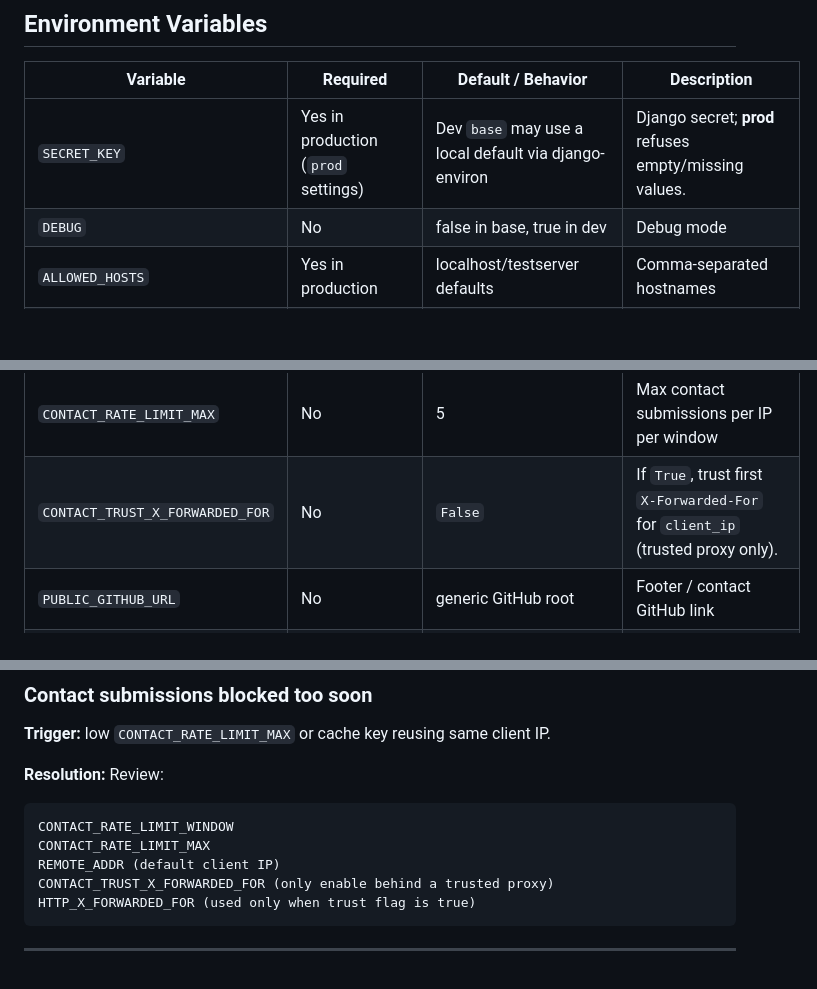
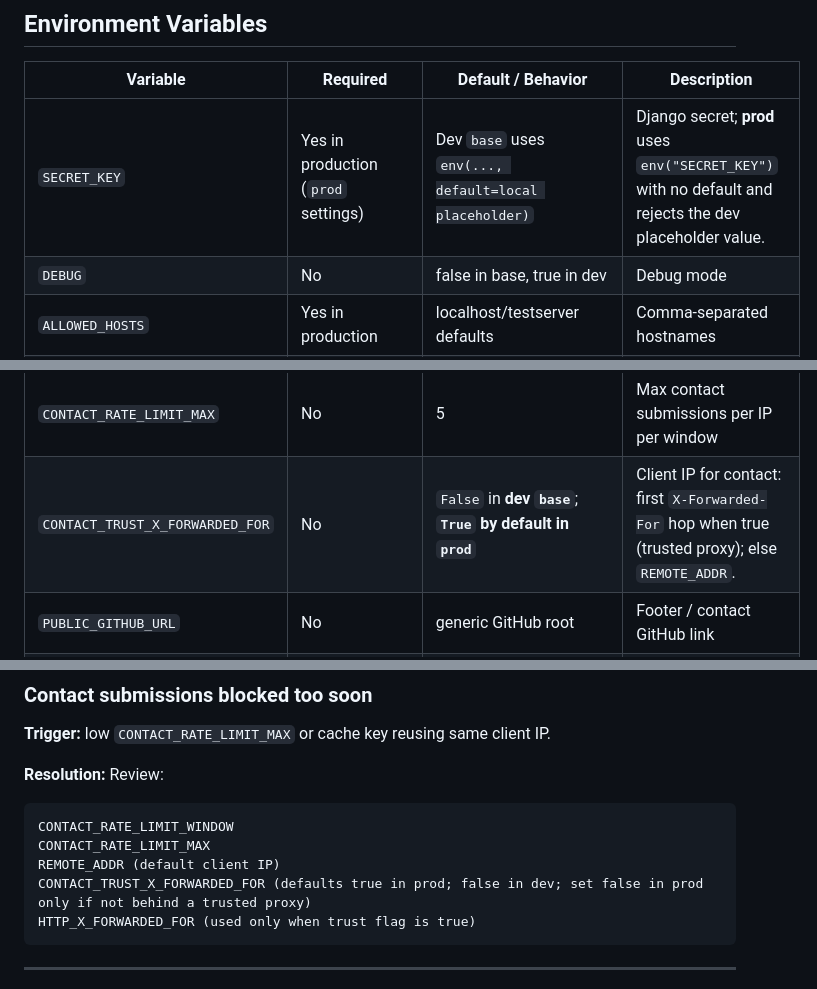
Before and after one commit to PrincetonAfeez/Personal-Portfolio-Website, a Markdown page: personal_portfolio_website_docs.md, 3 parts joined by grey strips. Drawn GitHub-style; blank space fills up the shorter version.

````diff
--- a/personal_portfolio_website_docs.md
+++ b/personal_portfolio_website_docs.md
@@ -1486,7 +1487,7 @@ The project does not define custom process exit codes.
 
 | Variable | Required | Default / Behavior | Description |
 |---|---|---|---|
-| `SECRET_KEY` | Yes in production (`prod` settings) | Dev `base` may use a local default via django-environ | Django secret; **prod** refuses empty/missing values. |
+| `SECRET_KEY` | Yes in production (`prod` settings) | Dev `base` uses `env(..., default=local placeholder)` | Django secret; **prod** uses `env("SECRET_KEY")` with no default and rejects the dev placeholder value. |
 | `DEBUG` | No | false in base, true in dev | Debug mode |
 | `ALLOWED_HOSTS` | Yes in production | localhost/testserver defaults | Comma-separated hostnames |
 | `DATABASE_URL` | No locally, yes in production | local SQLite URL | Database connection |
@@ -1497,7 +1498,7 @@ The project does not define custom process exit codes.
 | `CONTACT_NOTIFICATION_EMAIL` | No | empty / disabled | Recipient for contact notifications |
 | `CONTACT_RATE_LIMIT_WINDOW` | No | 900 | Rate-limit window in seconds |
 | `CONTACT_RATE_LIMIT_MAX` | No | 5 | Max contact submissions per IP per window |
-| `CONTACT_TRUST_X_FORWARDED_FOR` | No | `False` | If `True`, trust first `X-Forwarded-For` for `client_ip` (trusted proxy only). |
+| `CONTACT_TRUST_X_FORWARDED_FOR` | No | `False` in **dev `base`**; **`True` by default in `prod`** | Client IP for contact: first `X-Forwarded-For` hop when true (trusted proxy); else `REMOTE_ADDR`. |
 | `PUBLIC_GITHUB_URL` | No | generic GitHub root | Footer / contact GitHub link |
 | `PUBLIC_LINKEDIN_URL` | No | generic LinkedIn root | Footer / contact LinkedIn link |
 | `PUBLIC_CONTACT_EMAIL` | No | placeholder email | Footer / contact `mailto` target |
@@ -2250,7 +2248,7 @@ Review:
 CONTACT_RATE_LIMIT_WINDOW
 CONTACT_RATE_LIMIT_MAX
 REMOTE_ADDR (default client IP)
-CONTACT_TRUST_X_FORWARDED_FOR (only enable behind a trusted proxy)
+CONTACT_TRUST_X_FORWARDED_FOR (defaults true in prod; false in dev; set false in prod only if not behind a trusted proxy)
 HTTP_X_FORWARDED_FOR (used only when trust flag is true)
 ```
 
````
Also changed, not shown: other parts of personal_portfolio_website_docs.md (+9 -11 lines).
